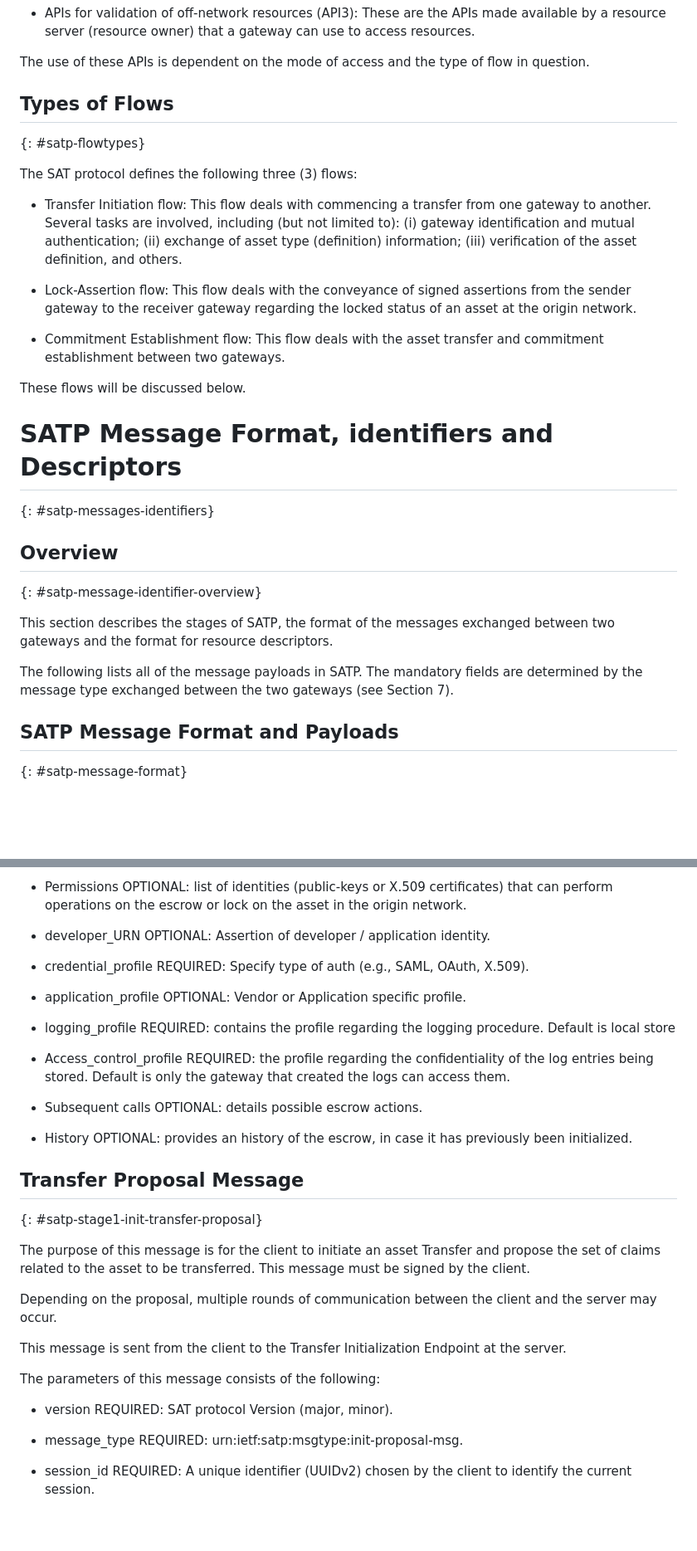
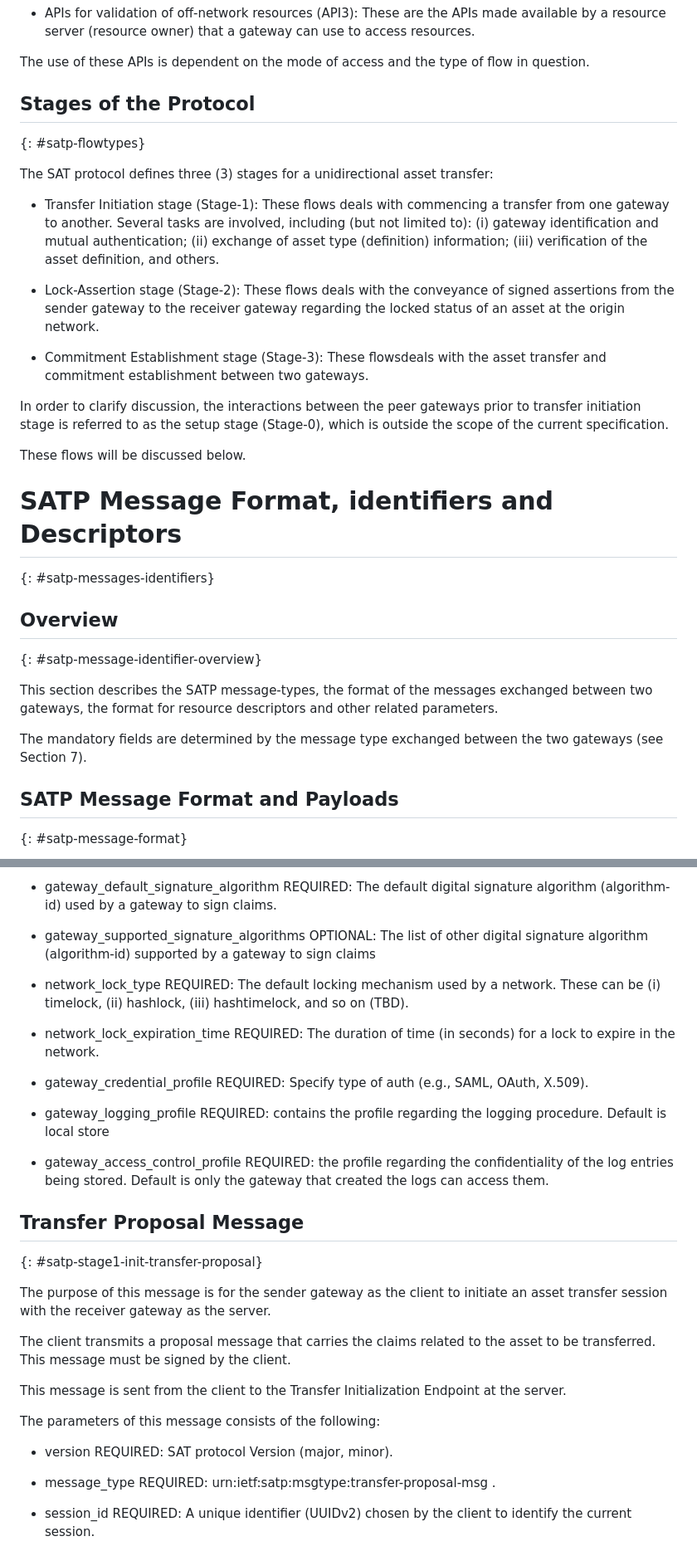
Before and after one commit to ietf-satp/draft-ietf-satp-core, a Markdown page: draft-ietf-satp-core.md, 2 parts joined by grey strips. Shown: that part at 83% size. GitHub-like rendering; blank space fills up the shorter version.

```diff
--- a/draft-ietf-satp-core.md
+++ b/draft-ietf-satp-core.md
@@ -227,23 +227,25 @@ The following are the types of APIs in SATP:
 
 The use of these APIs is dependent on the mode of access and the type of flow in question.
 
-## Types of Flows
+## Stages of the Protocol
 
 {: #satp-flowtypes}
 
-The SAT protocol defines the following three (3) flows:
-
-- Transfer Initiation flow:
-  This flow deals with commencing a transfer from one gateway to another. Several tasks are involved, including (but not limited to):
+The SAT protocol defines three (3) stages for a unidirectional asset transfer:
+
+- Transfer Initiation stage (Stage-1):
+  These flows deals with commencing a transfer from one gateway to another. Several tasks are involved, including (but not limited to):
   (i) gateway identification and mutual authentication;
   (ii) exchange of asset type (definition) information;
   (iii) verification of the asset definition, and others.
 
-- Lock-Assertion flow:
-  This flow deals with the conveyance of signed assertions from the sender gateway to the receiver gateway regarding the locked status of an asset at the origin network.
-
-- Commitment Establishment flow:
-  This flow deals with the asset transfer and commitment establishment between two gateways.
+- Lock-Assertion stage (Stage-2):
+  These flows deals with the conveyance of signed assertions from the sender gateway to the receiver gateway regarding the locked status of an asset at the origin network.
+
+- Commitment Establishment stage (Stage-3):
+  These flowsdeals with the asset transfer and commitment establishment between two gateways.
+
+In order to clarify discussion, the interactions between the peer gateways prior to transfer initiation stage is referred to as the setup stage (Stage-0), which is outside the scope of the current specification.
 
 These flows will be discussed below.
 
@@ -255,9 +257,9 @@ These flows will be discussed below.
 
 {: #satp-message-identifier-overview}
 
-This section describes the stages of SATP, the format of the messages exchanged between two gateways and the format for resource descriptors.
-
-The following lists all of the message payloads in SATP. The mandatory fields are determined by the message type exchanged between the two gateways (see Section 7).
+This section describes the SATP message-types, the format of the messages exchanged between two gateways, the format for resource descriptors and other related parameters.
+
+The mandatory fields are determined by the message type exchanged between the two gateways (see Section 7).
 
 ## SATP Message Format and Payloads
 
@@ -576,43 +570,32 @@ The network capabilities list is as follows:
-- Permissions OPTIONAL: list of identities (public-keys or X.509
-  certificates) that can perform operations on the escrow or lock on
-  the asset in the origin network.
-
-- developer_URN OPTIONAL: Assertion of developer / application identity.
-
-- credential_profile REQUIRED: Specify type of auth (e.g., SAML, OAuth, X.509).
-
-- application_profile OPTIONAL: Vendor or Application specific profile.
-
-- logging_profile REQUIRED: contains the profile regarding the logging procedure. Default is local store
-
-- Access_control_profile REQUIRED: the profile regarding the
-  confidentiality of the log entries being stored. Default is only
-  the gateway that created the logs can access them.
-
-- Subsequent calls OPTIONAL: details possible escrow actions.
-
-- History OPTIONAL: provides an history of the escrow, in case it
-  has previously been initialized.
+- gateway_default_signature_algorithm REQUIRED: The default digital signature algorithm (algorithm-id) used by a gateway to sign claims.
+
+- gateway_supported_signature_algorithms OPTIONAL: The list of other digital signature algorithm (algorithm-id) supported by a gateway to sign claims
+
+- network_lock_type REQUIRED: The default locking mechanism used by a network. These can be (i) timelock, (ii) hashlock, (iii) hashtimelock, and so on (TBD).
+
+- network_lock_expiration_time REQUIRED: The duration of time (in seconds) for a lock to expire in the network.
+
+- gateway_credential_profile REQUIRED: Specify type of auth (e.g., SAML, OAuth, X.509).
+
+- gateway_logging_profile REQUIRED: contains the profile regarding the logging procedure. Default is local store
+
+- gateway_access_control_profile REQUIRED: the profile regarding the confidentiality of the log entries being stored. Default is only the gateway that created the logs can access them.
 
 ## Transfer Proposal Message
 
 {: #satp-stage1-init-transfer-proposal}
 
-The purpose of this message is for the client to initiate an asset
-Transfer and propose the set of claims related to the asset to be transferred.
-This message must be signed by the client.
-
-Depending on the proposal, multiple rounds of
-communication between the client and the server may occur.
-
-This message is sent from the client to the Transfer Initialization Endpoint
-at the server.
+The purpose of this message is for the sender gateway as the client to initiate an asset transfer session with the receiver gateway as the server.
+
+The client transmits a proposal message that carries the claims related to the asset to be transferred.  This message must be signed by the client.
+
+This message is sent from the client to the Transfer Initialization Endpoint at the server.
 
 The parameters of this message consists of the following:
 
 - version REQUIRED: SAT protocol Version (major, minor).
 
-- message_type REQUIRED: urn:ietf:satp:msgtype:init-proposal-msg.
+- message_type REQUIRED: urn:ietf:satp:msgtype:transfer-proposal-msg .
 
 - session_id REQUIRED: A unique identifier (UUIDv2) chosen by the
   client to identify the current session.
```
Also changed, not shown: other parts of draft-ietf-satp-core.md (+88 -104 lines).
